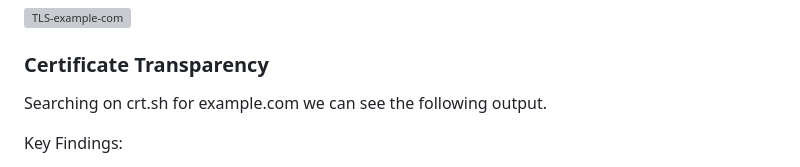
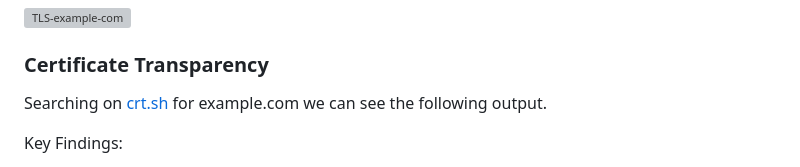
Before and after one commit to skuaintel/skuaintel.github.io, a Markdown page: research-note-001.md, the part around one of its changes. Drawn GitHub-style; grey boxes are pictures that could not be loaded.

```diff
--- a/research-note-001.md
+++ b/research-note-001.md
@@ -100,7 +100,7 @@ TLS 1.3 is a modern secure configuration for handling data in transit.
 
 ### Certificate Transparency
 
-Searching on crt.sh for example.com we can see the following output.
+Searching on [crt.sh](https://crt.sh/?q=example.com) for example.com we can see the following output.
 
 Key Findings:
   - Domain is actively fronted by Cloudflare
```
Also changed, not shown: other parts of research-note-001.md (+5 -5 lines).
